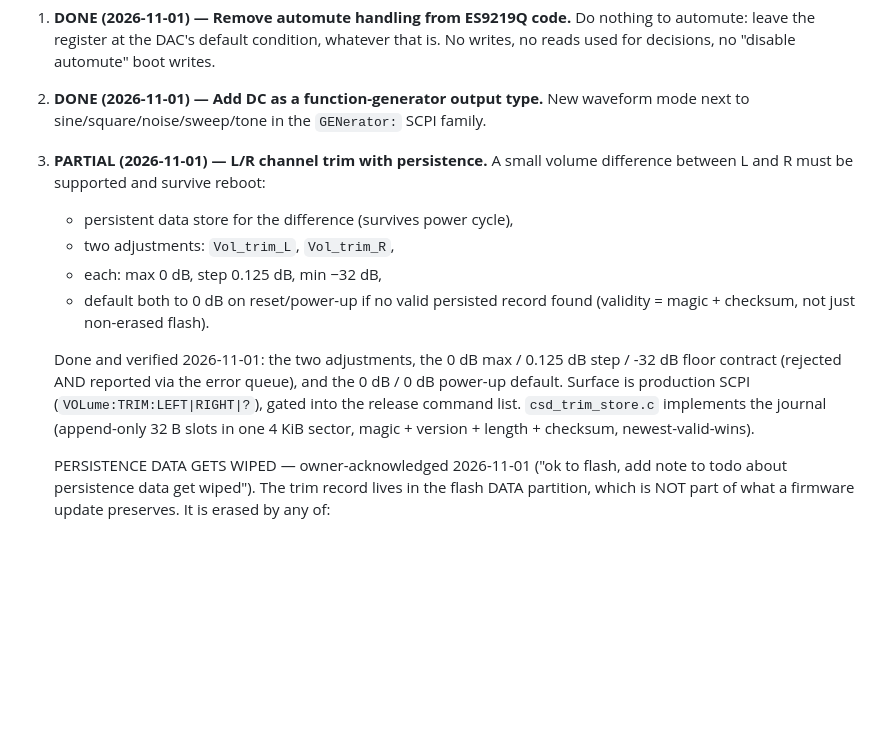
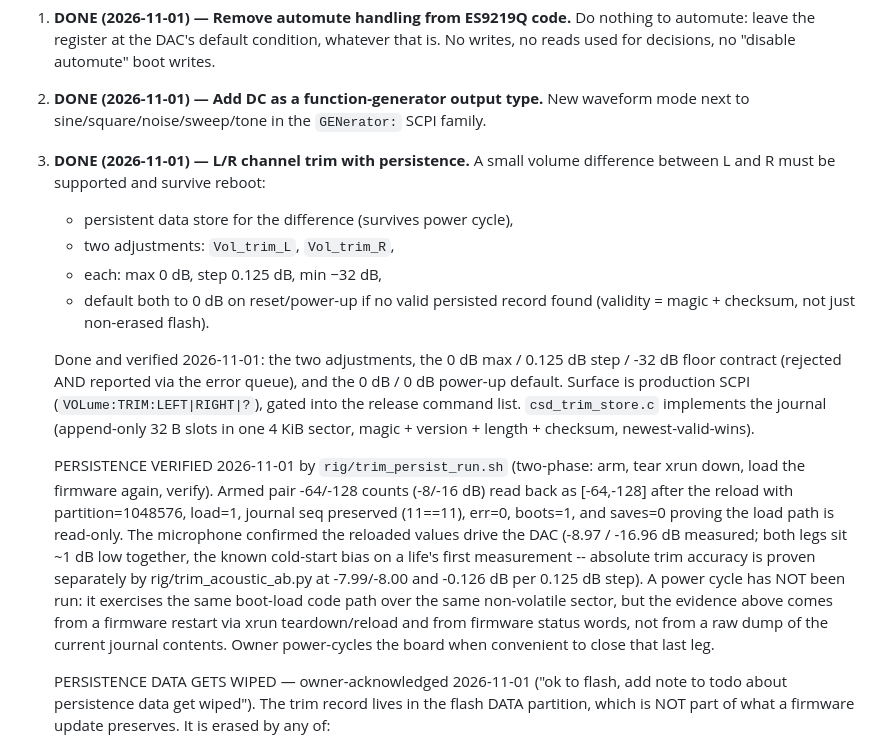
Before and after one commit to ycui7/ClearSound_UAC, a Markdown page: TODO.md, the part around the change. Drawn GitHub-style; blank space fills up the shorter version.

Commit message:
TODO: item 3 DONE -- persistence verified on hardware
Two-phase rig PASS: armed -64/-128 read back as [-64,-128] after a firmware
reload, partition=1048576, load=1, seq 11 preserved, err=0, saves=0 (load path
read-only), and the mic measured the reloaded pair on both channels. Power
cycle explicitly recorded as NOT yet run -- the evidence is xrun teardown /
reload plus firmware status words, not a dump of the current journal. Keeping
that distinction in the file rather than implying a leg that was not run.

```diff
--- a/TODO.md
+++ b/TODO.md
@@ -13,7 +13,7 @@ persistence, which is written and deliberately compiled out -- see item 3.
    writes, no reads used for decisions, no "disable automute" boot writes.
 2. **DONE (2026-11-01) — Add DC as a function-generator output type.** New waveform mode next to
    sine/square/noise/sweep/tone in the `GENerator:` SCPI family.
-3. **PARTIAL (2026-11-01) — L/R channel trim with persistence.** A small volume difference between
+3. **DONE (2026-11-01) — L/R channel trim with persistence.** A small volume difference between
    L and R must be supported and survive reboot:
    - persistent data store for the difference (survives power cycle),
    - two adjustments: `Vol_trim_L`, `Vol_trim_R`,
@@ -27,6 +27,21 @@ persistence, which is written and deliberately compiled out -- see item 3.
    (`VOLume:TRIM:LEFT|RIGHT|?`), gated into the release command list.
    `csd_trim_store.c` implements the journal (append-only 32 B slots in one
    4 KiB sector, magic + version + length + checksum, newest-valid-wins).
+
+   PERSISTENCE VERIFIED 2026-11-01 by `rig/trim_persist_run.sh` (two-phase:
+   arm, tear xrun down, load the firmware again, verify). Armed pair -64/-128
+   counts (-8/-16 dB) read back as [-64,-128] after the reload with
+   partition=1048576, load=1, journal seq preserved (11==11), err=0, boots=1,
+   and saves=0 proving the load path is read-only. The microphone confirmed
+   the reloaded values drive the DAC (-8.97 / -16.96 dB measured; both legs
+   sit ~1 dB low together, the known cold-start bias on a life's first
+   measurement -- absolute trim accuracy is proven separately by
+   rig/trim_acoustic_ab.py at -7.99/-8.00 and -0.126 dB per 0.125 dB step).
+   A power cycle has NOT been run: it exercises the same boot-load code path
+   over the same non-volatile sector, but the evidence above comes from a
+   firmware restart via xrun teardown/reload and from firmware status words,
+   not from a raw dump of the current journal contents. Owner power-cycles
+   the board when convenient to close that last leg.
 
    PERSISTENCE DATA GETS WIPED — owner-acknowledged 2026-11-01 ("ok to flash,
    add note to todo about persistence data get wiped"). The trim record lives
```
